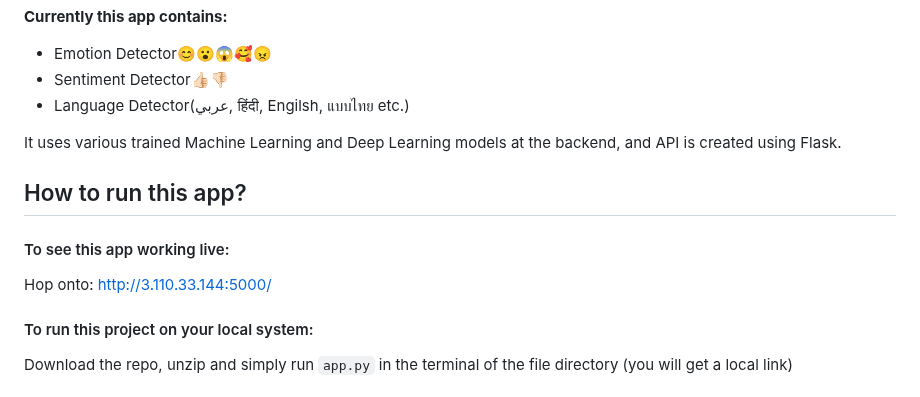
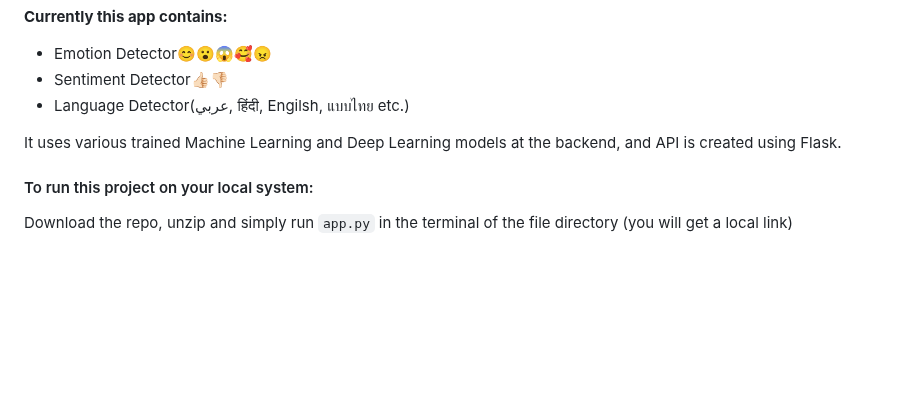
Before and after one commit to harshpx/Language-and-Sentiment-Detector, a Markdown page: README.md, the part around the change. GitHub-like rendering; blank space fills up the shorter version.

```diff
--- a/README.md
+++ b/README.md
@@ -11,9 +11,6 @@ A Flask based web app that contains multiple Machine Learning models using NLP.
 * Language Detector(عربي, हिंदी, Engilsh, แบบไทย etc.)
 
 It uses various trained Machine Learning and Deep Learning models at the backend, and API is created using Flask.
-## How to run this app?
-#### To see this app working live:
-Hop onto: [http://3.110.33.144:5000/](http://3.110.33.144:5000/)
 
 
 #### To run this project on your local system:
```
